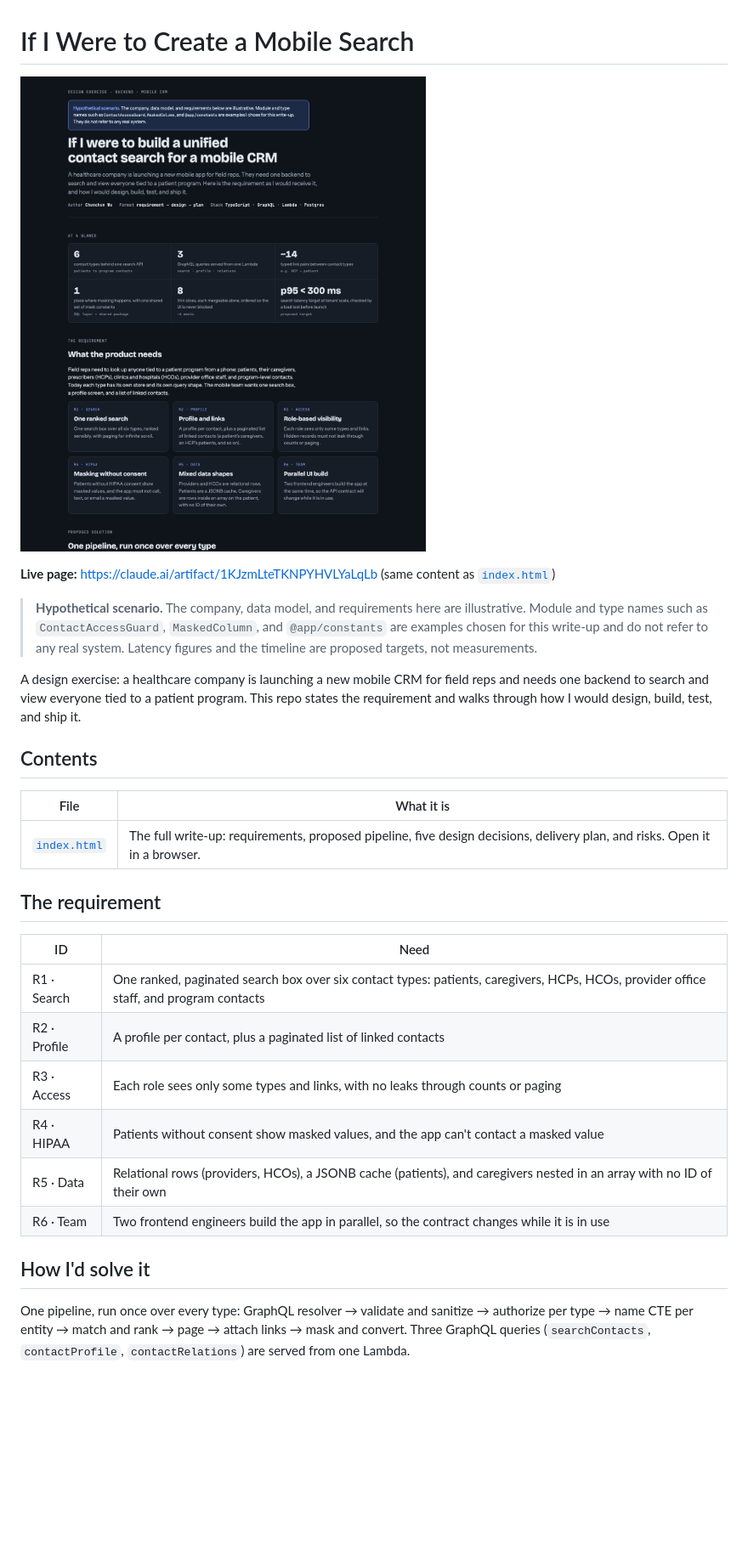
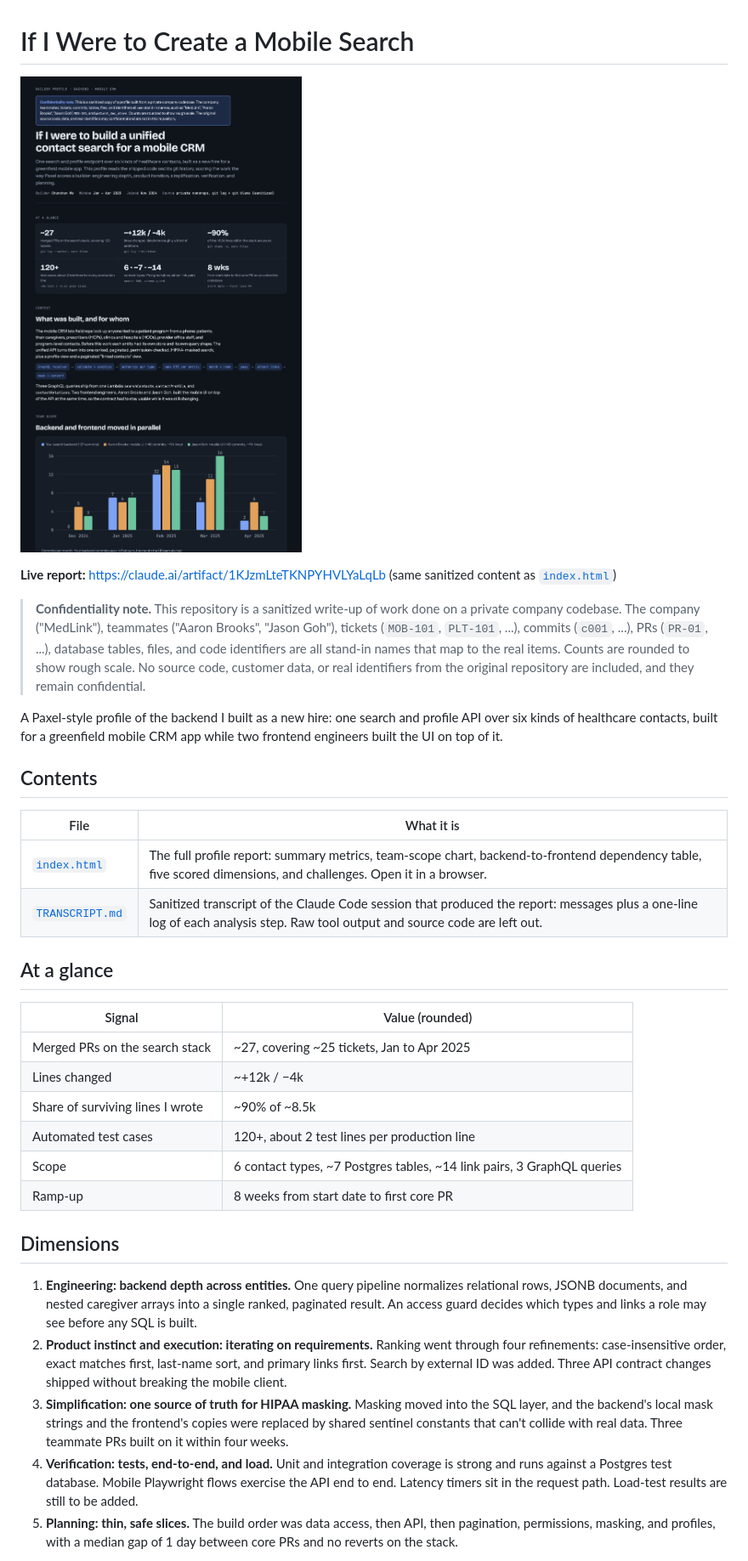
Before and after one commit to chuns-wuu/if-i-were-to-create-a-mobile-search, a Markdown page: README.md, the part around one of its changes. Shown at 85% size. Drawn GitHub-style; pictures changed too: assets/report-preview.png; blank space fills up the shorter version.

```diff
--- a/README.md
+++ b/README.md
@@ -4,28 +4,33 @@
 
-**Live page:** https://claude.ai/artifact/1KJzmLteTKNPYHVLYaLqLb (same content as [`index.html`](index.html))
+**Live report:** https://claude.ai/artifact/1KJzmLteTKNPYHVLYaLqLb (same sanitized content as [`index.html`](index.html))
 
-> **Hypothetical scenario.** The company, data model, and requirements here are illustrative. Module and type names such as `ContactAccessGuard`, `MaskedColumn`, and `@app/constants` are examples chosen for this write-up and do not refer to any real system. Latency figures and the timeline are proposed targets, not measurements.
+> **Confidentiality note.** This repository is a sanitized write-up of work done on a private company codebase. The company ("MedLink"), teammates ("Aaron Brooks", "Jason Goh"), tickets (`MOB-101`, `PLT-101`, ...), commits (`c001`, ...), PRs (`PR-01`, ...), database tables, files, and code identifiers are all stand-in names that map to the real items. Counts are rounded to show rough scale. No source code, customer data, or real identifiers from the original repository are included, and they remain confidential.
 
-A design exercise: a healthcare company is launching a new mobile CRM for field reps and needs one backend to search and view everyone tied to a patient program. This repo states the requirement and walks through how I would design, build, test, and ship it.
+A Paxel-style profile of the backend I built as a new hire: one search and profile API over six kinds of healthcare contacts, built for a greenfield mobile CRM app while two frontend engineers built the UI on top of it.
 
 ## Contents
 
 | File | What it is |
 | --- | --- |
-| [`index.html`](index.html) | The full write-up: requirements, proposed pipeline, five design decisions, delivery plan, and risks. Open it in a browser. |
+| [`index.html`](index.html) | The full profile report: summary metrics, team-scope chart, backend-to-frontend dependency table, five scored dimensions, and challenges. Open it in a browser. |
+| [`TRANSCRIPT.md`](TRANSCRIPT.md) | Sanitized transcript of the Claude Code session that produced the report: messages plus a one-line log of each analysis step. Raw tool output and source code are left out. |
 
-## The requirement
+## At a glance
 
-| ID | Need |
+| Signal | Value (rounded) |
 | --- | --- |
-| R1 · Search | One ranked, paginated search box over six contact types: patients, caregivers, HCPs, HCOs, provider office staff, and program contacts |
-| R2 · Profile | A profile per contact, plus a paginated list of linked contacts |
-| R3 · Access | Each role sees only some types and links, with no leaks through counts or paging |
-| R4 · HIPAA | Patients without consent show masked values, and the app can't contact a masked value |
-| R5 · Data | Relational rows (providers, HCOs), a JSONB cache (patients), and caregivers nested in an array with no ID of their own |
-| R6 · Team | Two frontend engineers build the app in parallel, so the contract changes while it is in use |
+| Merged PRs on the search stack | ~27, covering ~25 tickets, Jan to Apr 2025 |
+| Lines changed | ~+12k / −4k |
+| Share of surviving lines I wrote | ~90% of ~8.5k |
+| Automated test cases | 120+, about 2 test lines per production line |
+| Scope | 6 contact types, ~7 Postgres tables, ~14 link pairs, 3 GraphQL queries |
+| Ramp-up | 8 weeks from start date to first core PR |
 
-## How I'd solve it
+## Dimensions
 
-One pipeline, run once over every type: GraphQL resolver → validate and sanitize → authorize per type → name CTE per entity → match and rank → page → attach links → mask and convert. Three GraphQL queries (`searchContacts`, `contactProfile`, `contactRelations`) are served from one Lambda.
+1. **Engineering: backend depth across entities.** One query pipeline normalizes relational rows, JSONB documents, and nested caregiver arrays into a single ranked, paginated result. An access guard decides which types and links a role may see before any SQL is built.
+2. **Product instinct and execution: iterating on requirements.** Ranking went through four refinements: case-insensitive order, exact matches first, last-name sort, and primary links first. Search by external ID was added. Three API contract changes shipped without breaking the mobile client.
+3. **Simplification: one source of truth for HIPAA masking.** Masking moved into the SQL layer, and the backend's local mask strings and the frontend's copies were replaced by shared sentinel constants that can't collide with real data. Three teammate PRs built on it within four weeks.
+4. **Verification: tests, end-to-end, and load.** Unit and integration coverage is strong and runs against a Postgres test database. Mobile Playwright flows exercise the API end to end. Latency timers sit in the request path. Load-test results are still to be added.
+5. **Planning: thin, safe slices.** The build order was data access, then API, then pagination, permissions, masking, and profiles, with a median gap of 1 day between core PRs and no reverts on the stack.
 
```
Also changed, not shown: other parts of README.md (+4 -6 lines), TRANSCRIPT.md (added, +165 -0 lines), 1 other file.
